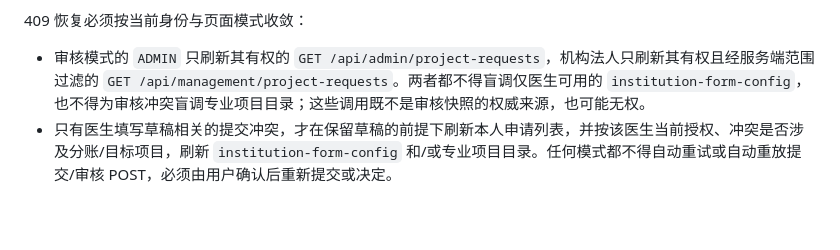
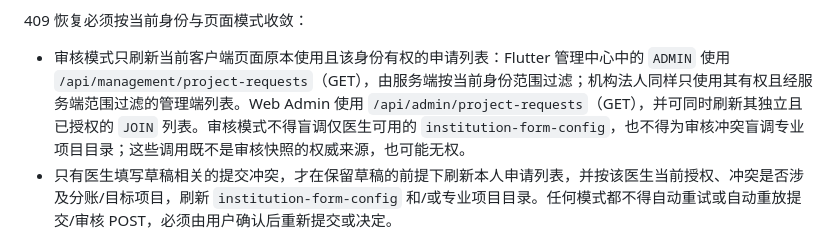
Before and after one commit to shimmail/joysong, a Markdown page: docs/FLUTTER_API_CONTRACT.md, the part around the change. Drawn GitHub-style; blank space fills up the shorter version.

Commit message:
docs: align project conflict refresh routes

```diff
--- a/docs/FLUTTER_API_CONTRACT.md
+++ b/docs/FLUTTER_API_CONTRACT.md
@@ -708,7 +708,7 @@ resultingInstitutionProjectId, submittedAt, updatedAt
 
 409 恢复必须按当前身份与页面模式收敛：
 
-- 审核模式的 `ADMIN` 只刷新其有权的 `GET /api/admin/project-requests`，机构法人只刷新其有权且经服务端范围过滤的 `GET /api/management/project-requests`。两者都不得盲调仅医生可用的 `institution-form-config`，也不得为审核冲突盲调专业项目目录；这些调用既不是审核快照的权威来源，也可能无权。
+- 审核模式只刷新当前客户端页面原本使用且该身份有权的申请列表：Flutter 管理中心中的 `ADMIN` 使用 `/api/management/project-requests`（GET），由服务端按当前身份范围过滤；机构法人同样只使用其有权且经服务端范围过滤的管理端列表。Web Admin 使用 `/api/admin/project-requests`（GET），并可同时刷新其独立且已授权的 `JOIN` 列表。审核模式不得盲调仅医生可用的 `institution-form-config`，也不得为审核冲突盲调专业项目目录；这些调用既不是审核快照的权威来源，也可能无权。
 - 只有医生填写草稿相关的提交冲突，才在保留草稿的前提下刷新本人申请列表，并按该医生当前授权、冲突是否涉及分账/目标项目，刷新 `institution-form-config` 和/或专业项目目录。任何模式都不得自动重试或自动重放提交/审核 POST，必须由用户确认后重新提交或决定。
 
 #### V28 部署边界
```
